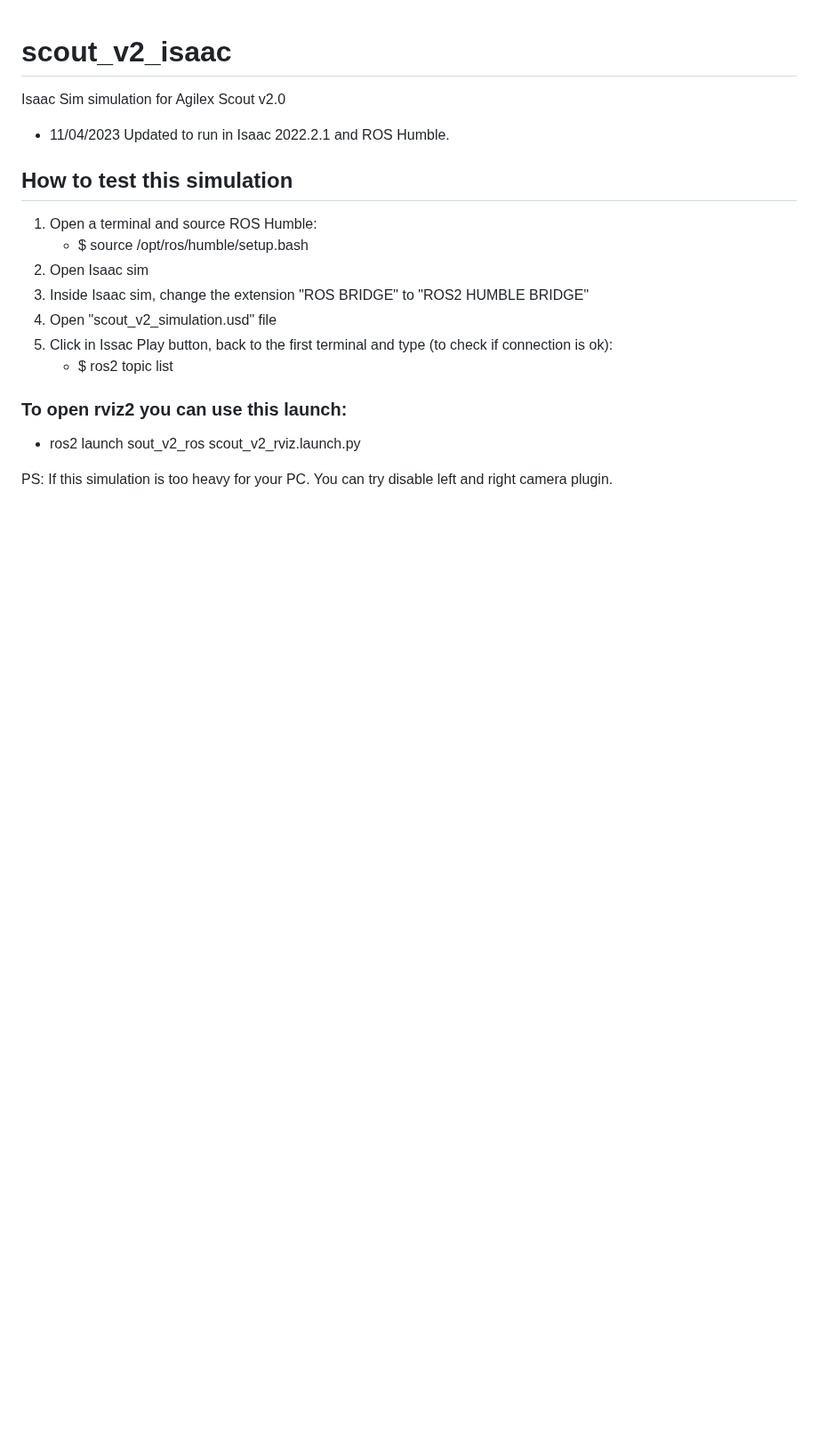
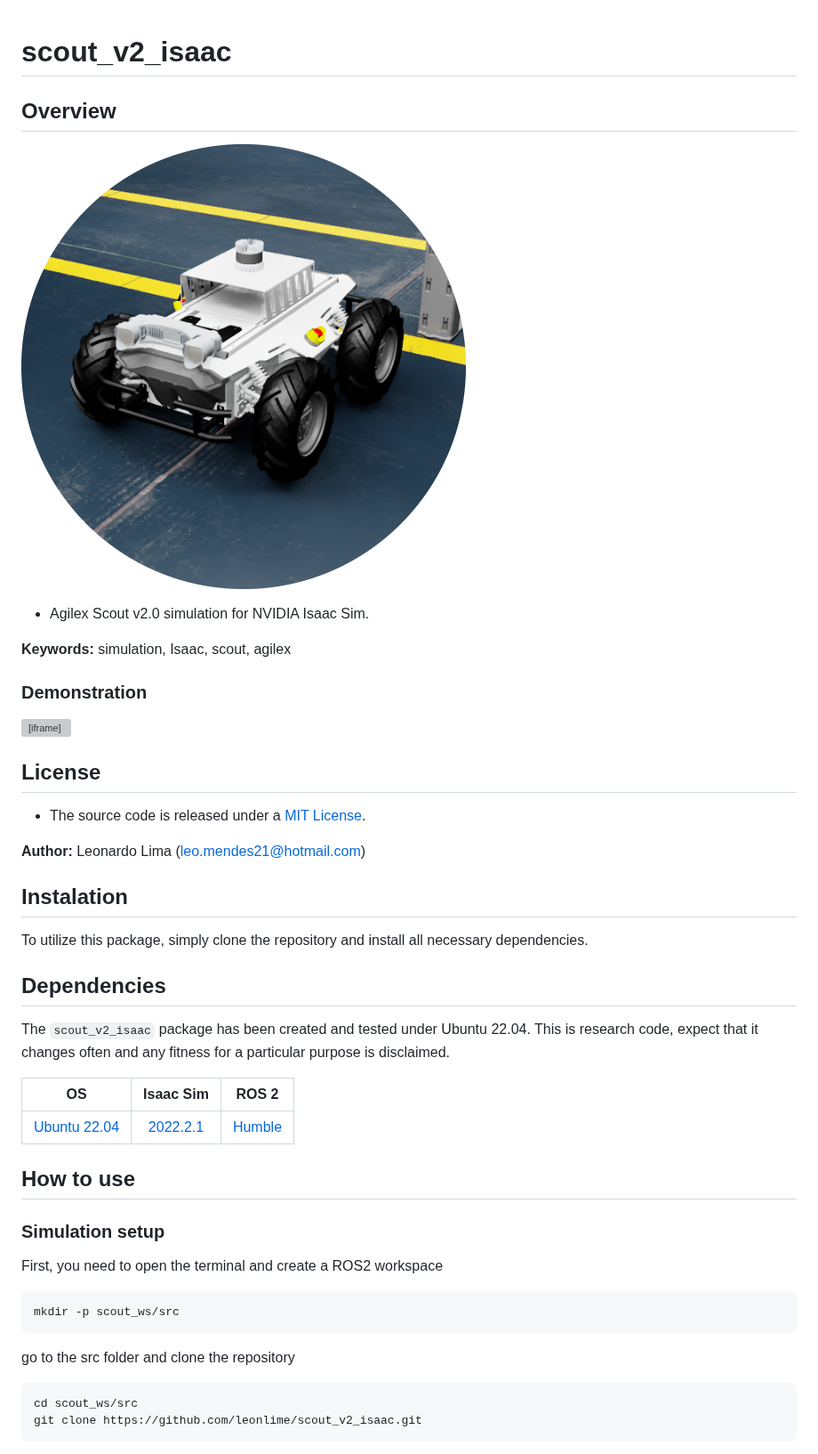
Before and after one commit to leonlime/scout_v2_isaac, a Markdown page: README.md, the part around one of its changes. Shown at 89% size. GitHub-like rendering; pictures changed too: pictures/readme_top.png (added); blank space fills up the shorter version; grey boxes are pictures that could not be loaded.

````diff
--- a/README.md
+++ b/README.md
@@ -1,20 +1,40 @@
 # scout_v2_isaac
-Isaac Sim simulation for Agilex Scout v2.0
+## Overview
+![readme_top](/pictures/readme_top.png)
 
-- 11/04/2023 Updated to run in Isaac 2022.2.1 and ROS Humble.
+- Agilex Scout v2.0 simulation for NVIDIA Isaac Sim.
 
-## How to test this simulation
+**Keywords:** simulation, Isaac, scout, agilex
 
-1. Open a terminal and source ROS Humble:
-    - $ source /opt/ros/humble/setup.bash
-2. Open Isaac sim
-3. Inside Isaac sim, change the extension "ROS BRIDGE" to "ROS2 HUMBLE BRIDGE"
-4. Open "scout_v2_simulation.usd" file
-5. Click in Issac Play button, back to the first terminal and type (to check if connection is ok):
-    - $ ros2 topic list
+### Demonstration
+<iframe width="560" height="315" src="https://www.youtube.com/embed/7o9y21d7H-U?si=F3a-gxTb6RUHaioJ" title="YouTube video player" frameborder="0" allow="accelerometer; autoplay; clipboard-write; encrypted-media; gyroscope; picture-in-picture; web-share" referrerpolicy="strict-origin-when-cross-origin" allowfullscreen></iframe>
 
-### To open rviz2 you can use this launch:
-- ros2 launch sout_v2_ros scout_v2_rviz.launch.py
+## License
 
+- The source code is released under a [MIT License](LICENSE).
 
-PS: If this simulation is too heavy for your PC. You can try disable left and right camera plugin.
+**Author:**
+Leonardo Lima (leo.mendes21@hotmail.com)
+
+## Instalation
+To utilize this package, simply clone the repository and install all necessary dependencies.
+
+## Dependencies
+The `scout_v2_isaac` package has been created and tested under Ubuntu 22.04. This is research code, expect that it changes often and any fitness for a particular purpose is disclaimed.
+
+| OS | Isaac Sim | ROS 2 |
+| :---: | :---: | :---: |
+| [Ubuntu 22.04](https://releases.ubuntu.com/jammy/) | [2022.2.1](https://developer.nvidia.com/isaac/sim) | [Humble](https://docs.ros.org/en/humble/Installation.html) |
+
+## How to use
+### Simulation setup
+First, you need to open the terminal and create a ROS2 workspace
+```
+mkdir -p scout_ws/src
+```
+go to the src folder and clone the repository
+```
+cd scout_ws/src
+git clone https://github.com/leonlime/scout_v2_isaac.git
+```
+
````
Also changed, not shown: other parts of README.md (+28 -0 lines), 1 other file.
